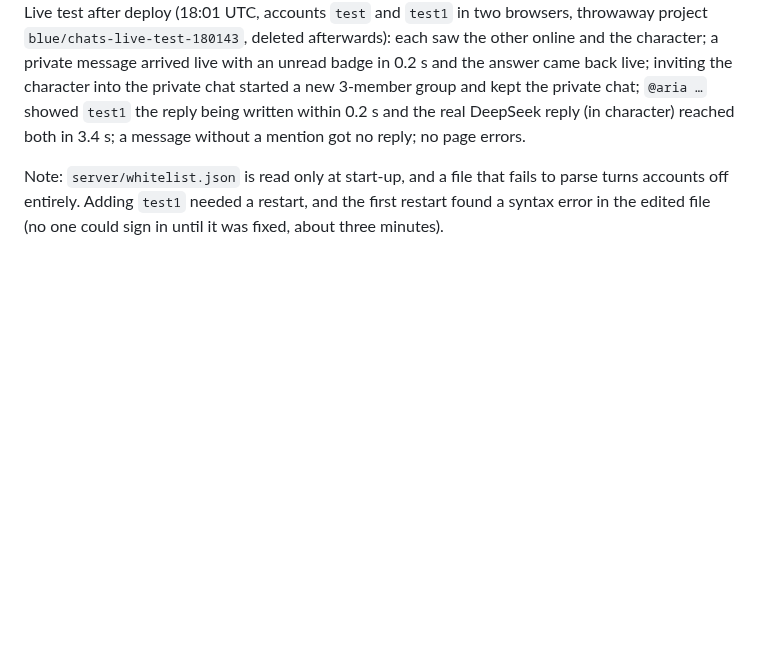
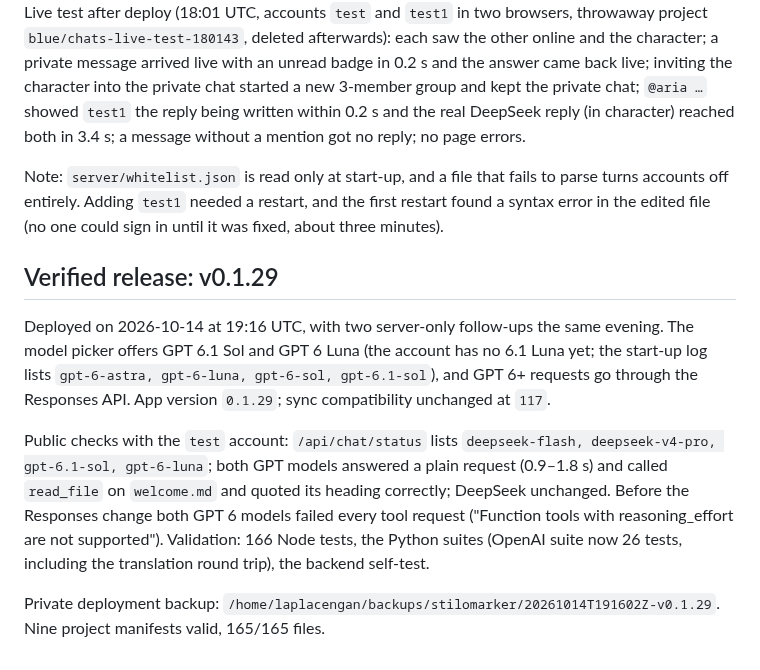
Before and after one commit to RustColeone/StiloMarker, a Markdown page: docs/DEPLOYMENT.md, the part around the change. Rendered like a GitHub page; blank space fills up the shorter version.

Commit message:
docs: record the v0.1.29 release (GPT 6.1 Sol / 6 Luna, Responses API)

```diff
--- a/docs/DEPLOYMENT.md
+++ b/docs/DEPLOYMENT.md
@@ -390,3 +390,24 @@ Note: `server/whitelist.json` is read only at start-up, and a file that fails to
 parse turns accounts off entirely. Adding `test1` needed a restart, and the
 first restart found a syntax error in the edited file (no one could sign in
 until it was fixed, about three minutes).
+
+
+## Verified release: v0.1.29
+
+Deployed on 2026-10-14 at 19:16 UTC, with two server-only follow-ups the same
+evening. The model picker offers GPT 6.1 Sol and GPT 6 Luna (the account has
+no 6.1 Luna yet; the start-up log lists `gpt-6-astra, gpt-6-luna, gpt-6-sol,
+gpt-6.1-sol`), and GPT 6+ requests go through the Responses API. App version
+`0.1.29`; sync compatibility unchanged at `117`.
+
+Public checks with the `test` account: `/api/chat/status` lists
+`deepseek-flash, deepseek-v4-pro, gpt-6.1-sol, gpt-6-luna`; both GPT models
+answered a plain request (0.9–1.8 s) and called `read_file` on `welcome.md`
+and quoted its heading correctly; DeepSeek unchanged. Before the Responses
+change both GPT 6 models failed every tool request ("Function tools with
+reasoning_effort are not supported"). Validation: 166 Node tests, the Python
+suites (OpenAI suite now 26 tests, including the translation round trip), the
+backend self-test.
+
+Private deployment backup: `/home/laplacengan/backups/stilomarker/20261014T191602Z-v0.1.29`.
+Nine project manifests valid, 165/165 files.
```
Also changed, not shown: docs/ISSUES.md (+8 -1 lines).
